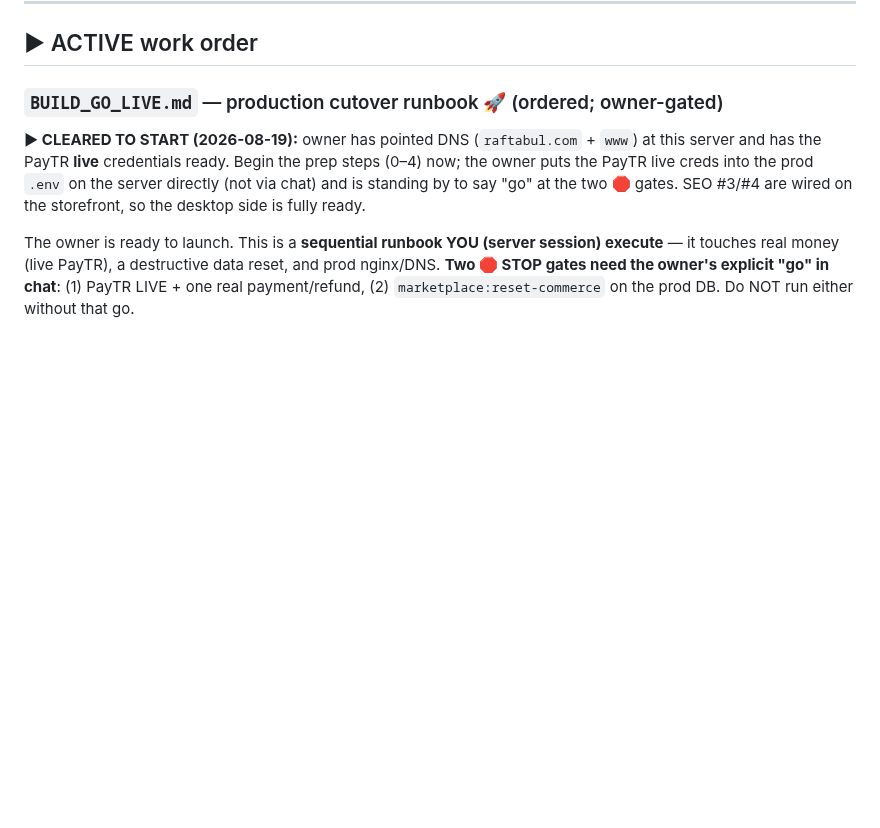
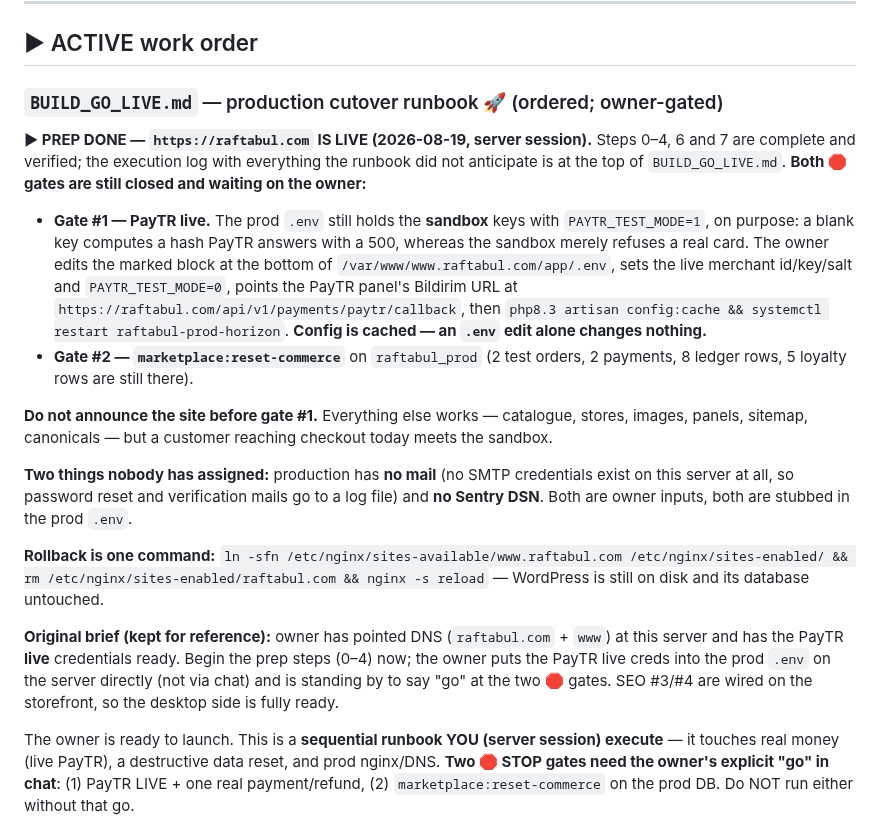
Before and after one commit to abdullahcetin07/marketplace, a Markdown page: HANDOFF.md, the part around the change. Drawn GitHub-style; blank space fills up the shorter version.

```diff
--- a/HANDOFF.md
+++ b/HANDOFF.md
@@ -16,7 +16,36 @@ pending.
 
 ### `BUILD_GO_LIVE.md` — production cutover runbook 🚀 (ordered; owner-gated)
 
-**▶ CLEARED TO START (2026-08-19):** owner has pointed DNS (`raftabul.com` + `www`) at
+**▶ PREP DONE — `https://raftabul.com` IS LIVE (2026-08-19, server session).** Steps
+0–4, 6 and 7 are complete and verified; the execution log with everything the runbook
+did not anticipate is at the top of `BUILD_GO_LIVE.md`. **Both 🛑 gates are still
+closed and waiting on the owner:**
+
+- **Gate #1 — PayTR live.** The prod `.env` still holds the **sandbox** keys with
+  `PAYTR_TEST_MODE=1`, on purpose: a blank key computes a hash PayTR answers with a
+  500, whereas the sandbox merely refuses a real card. The owner edits the marked
+  block at the bottom of `/var/www/www.raftabul.com/app/.env`, sets the live
+  merchant id/key/salt and `PAYTR_TEST_MODE=0`, points the PayTR panel's Bildirim URL
+  at `https://raftabul.com/api/v1/payments/paytr/callback`, then
+  `php8.3 artisan config:cache && systemctl restart raftabul-prod-horizon`.
+  **Config is cached — an `.env` edit alone changes nothing.**
+- **Gate #2 — `marketplace:reset-commerce`** on `raftabul_prod` (2 test orders, 2
+  payments, 8 ledger rows, 5 loyalty rows are still there).
+
+**Do not announce the site before gate #1.** Everything else works — catalogue,
+stores, images, panels, sitemap, canonicals — but a customer reaching checkout today
+meets the sandbox.
+
+**Two things nobody has assigned:** production has **no mail** (no SMTP credentials
+exist on this server at all, so password reset and verification mails go to a log
+file) and **no Sentry DSN**. Both are owner inputs, both are stubbed in the prod
+`.env`.
+
+**Rollback is one command:** `ln -sfn /etc/nginx/sites-available/www.raftabul.com
+/etc/nginx/sites-enabled/ && rm /etc/nginx/sites-enabled/raftabul.com && nginx -s
+reload` — WordPress is still on disk and its database untouched.
+
+**Original brief (kept for reference):** owner has pointed DNS (`raftabul.com` + `www`) at
 this server and has the PayTR **live** credentials ready. Begin the prep steps (0–4) now;
 the owner puts the PayTR live creds into the prod `.env` on the server directly (not via
 chat) and is standing by to say "go" at the two 🛑 gates. SEO #3/#4 are wired on the
```
Also changed, not shown: BUILD_GO_LIVE.md (+56 -0 lines).
